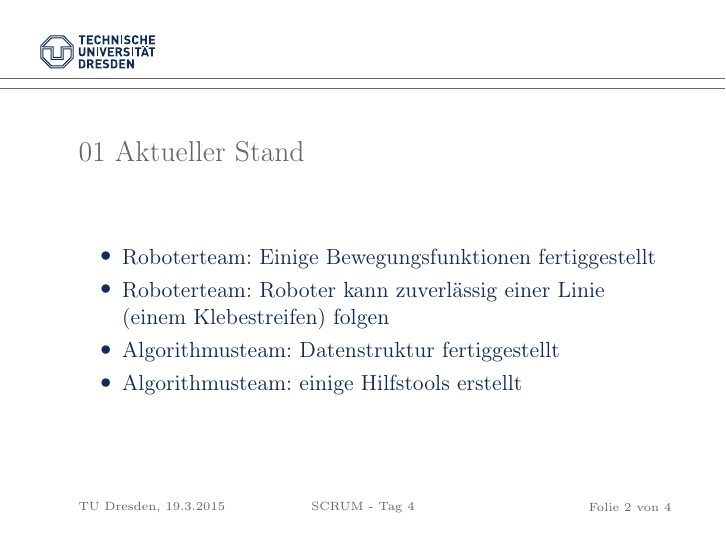
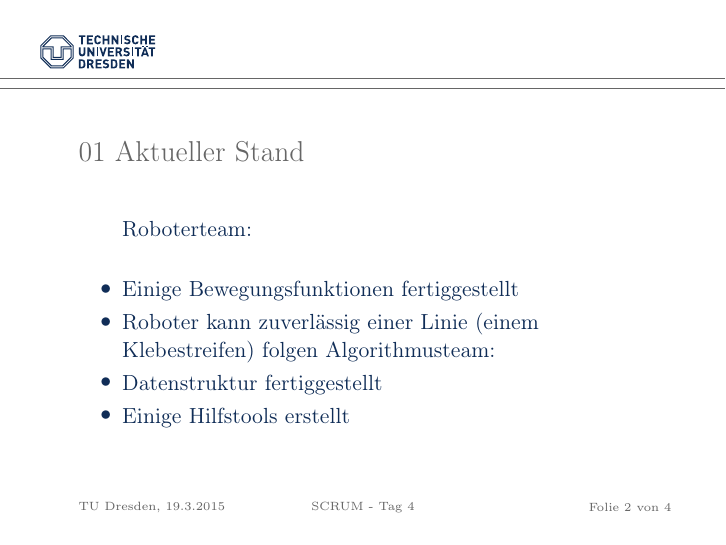
Before and after one commit to BastiSchmidt/robo15, LaTeX slides (SCRUM_2015_03_19_Gruppe29.tex): page 2 of 4. Compiled offline with pdfLaTeX.

Commit message:
kaputtes SCRUM

```diff
--- a/SCRUM_2015_03_19_Gruppe29.tex
+++ b/SCRUM_2015_03_19_Gruppe29.tex
@@ -18,10 +18,12 @@ Sebastian Schmidt
 \frametitle{Aktueller Stand}
 \normalsize
 \begin{itemize}
-\item Roboterteam: Einige Bewegungsfunktionen fertiggestellt
-\item Roboterteam: Roboter kann zuverlässig einer Linie (einem Klebestreifen) folgen
-\item Algorithmusteam: Datenstruktur fertiggestellt
-\item Algorithmusteam: einige Hilfstools erstellt
+\textbf{Roboterteam:}
+\item Einige Bewegungsfunktionen fertiggestellt
+\item Roboter kann zuverlässig einer Linie (einem Klebestreifen) folgen
+\textbf{Algorithmusteam:}
+\item Datenstruktur fertiggestellt
+\item Einige Hilfstools erstellt
 \end{itemize}
 \end{frame}
 \section{Tagesziele}
```
